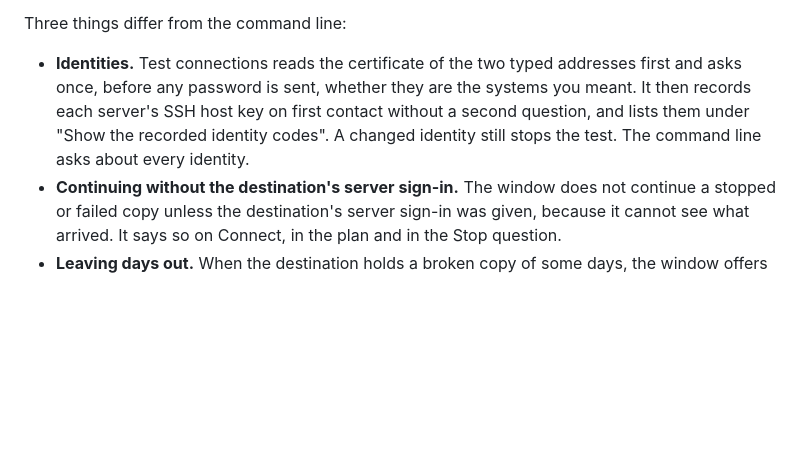
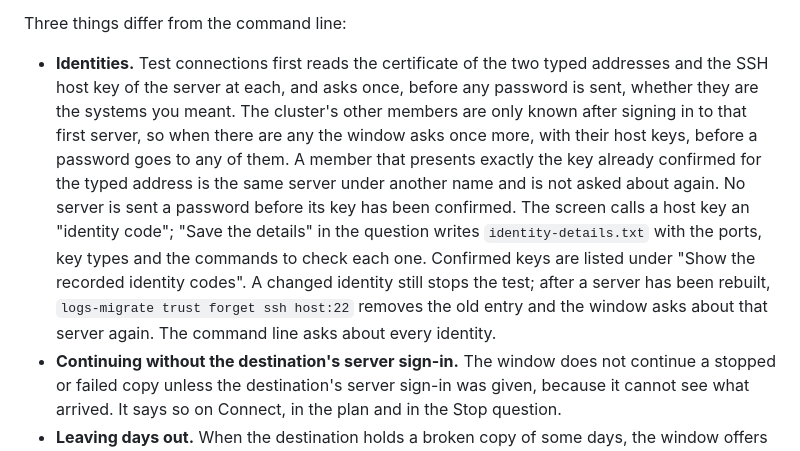
Before and after one commit to sentania-labs/vcf-logs-migrator, a Markdown page: docs/operator-cli.md, the part around the change. Drawn GitHub-style; blank space fills up the shorter version.

```diff
--- a/docs/operator-cli.md
+++ b/docs/operator-cli.md
@@ -407,11 +407,19 @@ the saved detail files and the troubleshooting file, not to a screen.
 
 Three things differ from the command line:
 
-- **Identities.** Test connections reads the certificate of the two typed addresses first
-  and asks once, before any password is sent, whether they are the systems you meant. It
-  then records each server's SSH host key on first contact without a second question, and
-  lists them under "Show the recorded identity codes". A changed identity still stops the
-  test. The command line asks about every identity.
+- **Identities.** Test connections first reads the certificate of the two typed addresses
+  and the SSH host key of the server at each, and asks once, before any password is sent,
+  whether they are the systems you meant. The cluster's other members are only known after
+  signing in to that first server, so when there are any the window asks once more, with
+  their host keys, before a password goes to any of them. A member that presents exactly
+  the key already confirmed for the typed address is the same server under another name
+  and is not asked about again. No server is sent a password before its key has been
+  confirmed. The screen calls a host key an "identity code"; "Save the details" in the
+  question writes `identity-details.txt` with the ports, key types and the commands to
+  check each one. Confirmed keys are listed under "Show the recorded identity codes". A
+  changed identity still stops the test; after a server has been rebuilt,
+  `logs-migrate trust forget ssh host:22` removes the old entry and the window asks about
+  that server again. The command line asks about every identity.
 - **Continuing without the destination's server sign-in.** The window does not continue a
   stopped or failed copy unless the destination's server sign-in was given, because it
   cannot see what arrived. It says so on Connect, in the plan and in the Stop question.
```
Also changed, not shown: README.md (+4 -2 lines), docs/testing-against-a-lab.md (+4 -2 lines), docs/images/gui/02-connected.png, docs/images/gui/14-first-time-question.png (added), docs/images/gui/15-more-servers-found.png (added), 13 other files.
